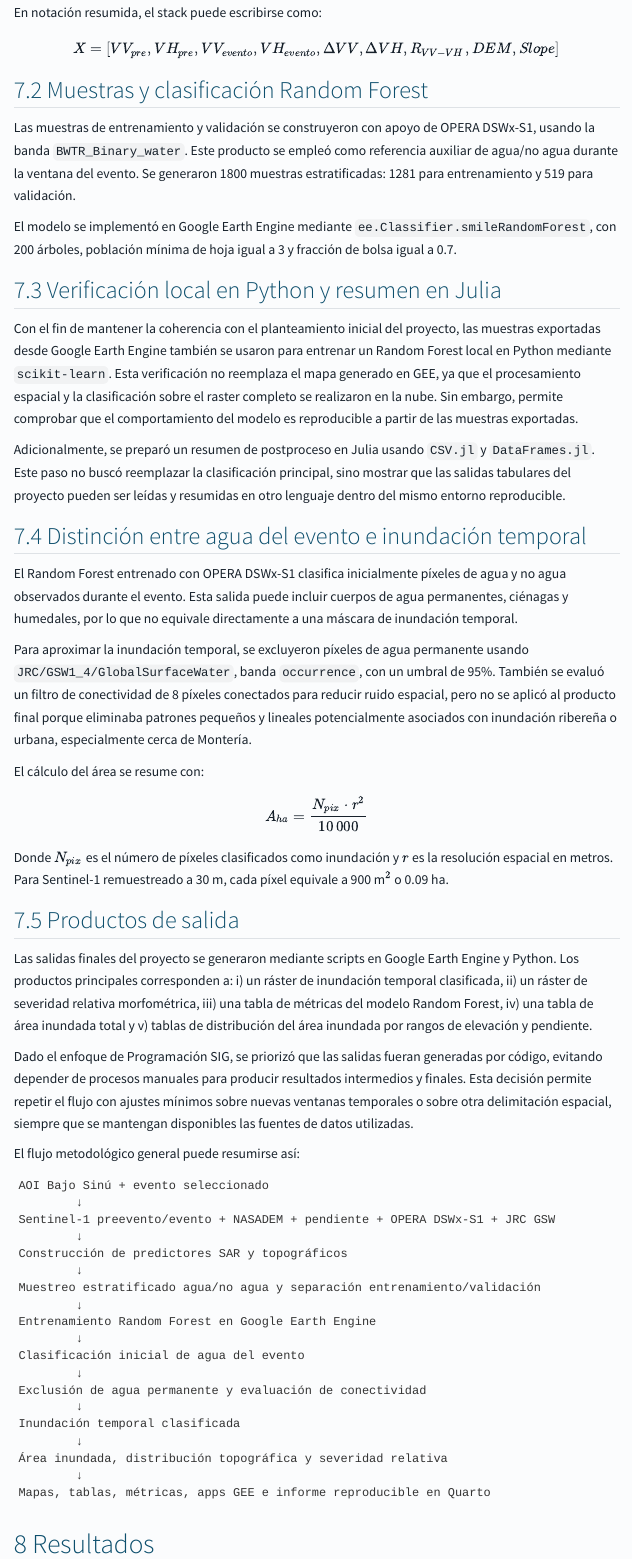
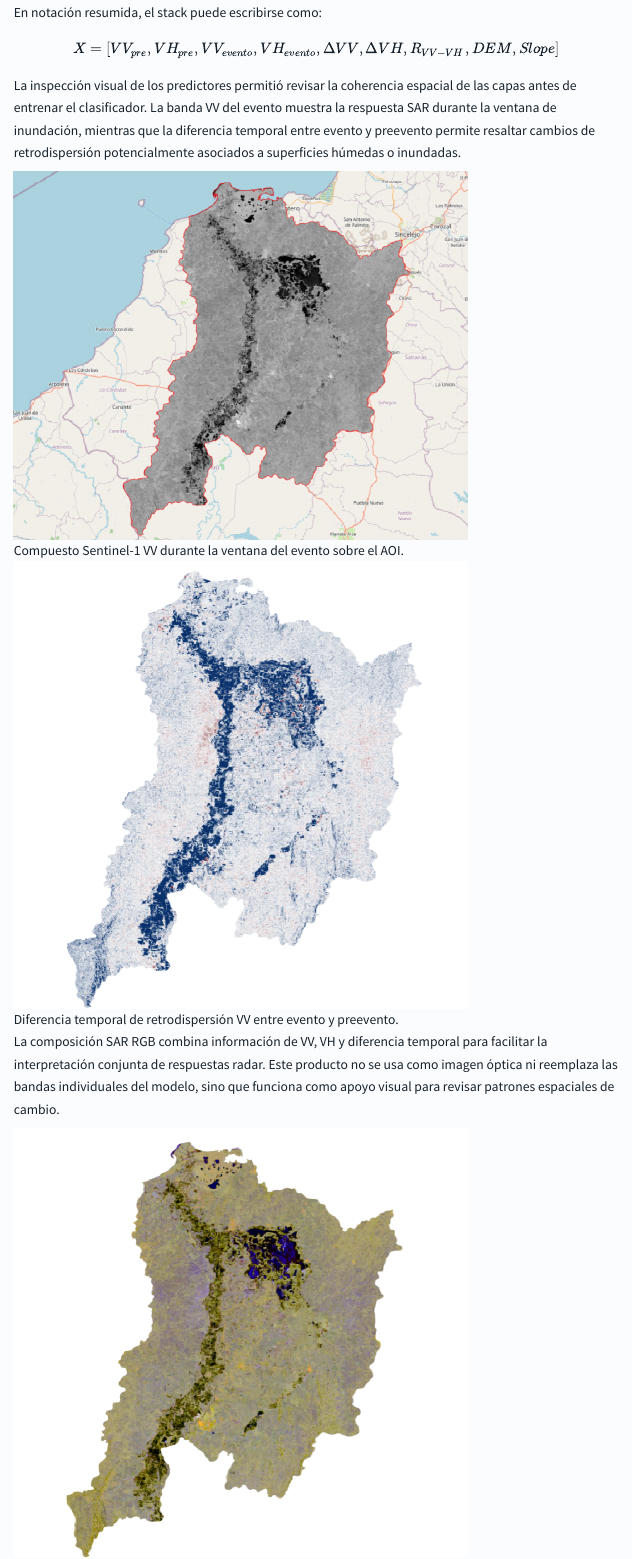
Before and after one commit to vapena13/Proyecto_P_SIG, a Quarto document (proyecto_final.qmd): the page in a window 1100 px wide, from 10710 px down. Rendered offline with R 4.5, knitr and Pandoc in place of Quarto, with nearby package versions; some code elsewhere in the file could not run offline; menus at the side of the page are left out.

Commit message:
Add predictor figures to final report

```diff
--- a/proyecto_final.qmd
+++ b/proyecto_final.qmd
@@ -284,3 +284,10 @@
 X = [VV_{pre}, VH_{pre}, VV_{evento}, VH_{evento}, \Delta VV, \Delta VH, R_{VV-VH}, DEM, Slope]
 $$
 
+La inspección visual de los predictores permitió revisar la coherencia espacial de las capas antes de entrenar el clasificador. La banda VV del evento muestra la respuesta SAR durante la ventana de inundación, mientras que la diferencia temporal entre evento y preevento permite resaltar cambios de retrodispersión potencialmente asociados a superficies húmedas o inundadas.
+
+![Compuesto Sentinel-1 VV durante la ventana del evento sobre el AOI.](outputs/figures/s1_vv_evento_aoi.png){width=75%}
+
+![Diferencia temporal de retrodispersión VV entre evento y preevento.](outputs/figures/cambio_vv_evemto_prevento.png){width=75%}
+
+La composición SAR RGB combina información de VV, VH y diferencia temporal para facilitar la interpretación conjunta de respuestas radar. Este producto no se usa como imagen óptica ni reemplaza las bandas individuales del modelo, sino que funciona como apoyo visual para revisar patrones espaciales de cambio.
```
Also changed, not shown: README.md, outputs/figures/NASADEM.png (added), outputs/figures/cambio_vv_evemto_prevento.png (added), outputs/figures/s1_vv_evento_aoi.png (added), outputs/figures/sar_rgb_vv_vh_dvv.png (added), proyecto_final.html, proyecto_final_files/figure-html/fig-area-estudio-output-1.png, proyecto_final.qmd (9 more changed lines), 1 other file.
